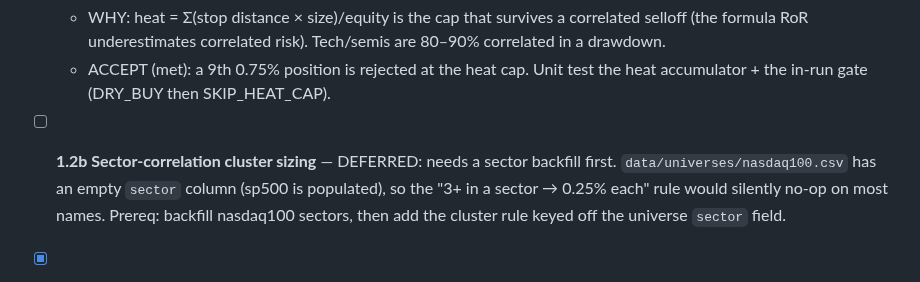
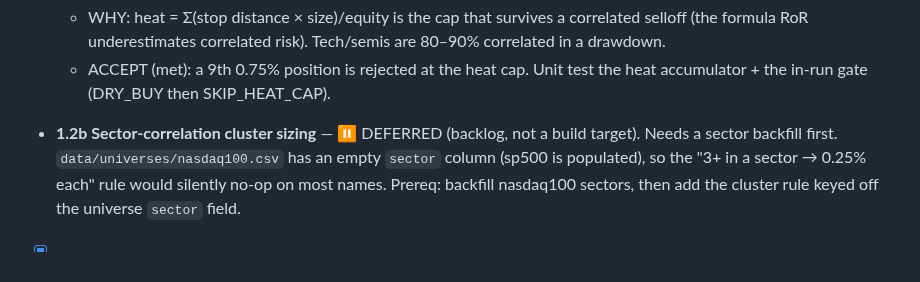
Before and after one commit to ProbablyMaybeNo/Profit-Generation, a Markdown page: docs/MASTER_OPTIMIZATION_PLAN.md, the part around the change. Drawn GitHub-style.

Commit message:
docs: de-checkbox deferred 1.2b so Stage 2 is the next build target

```diff
--- a/docs/MASTER_OPTIMIZATION_PLAN.md
+++ b/docs/MASTER_OPTIMIZATION_PLAN.md
@@ -196,7 +196,7 @@ NASDAQ-100 + S&P-500 universe before locking them.
     RoR underestimates correlated risk). Tech/semis are 80–90% correlated in a drawdown.
   - ACCEPT (met): a 9th 0.75% position is rejected at the heat cap. Unit test the heat accumulator + the
     in-run gate (DRY_BUY then SKIP_HEAT_CAP).
-- [ ] **1.2b Sector-correlation cluster sizing** — DEFERRED: needs a sector backfill first.
+- **1.2b Sector-correlation cluster sizing** — ⏸ DEFERRED (backlog, not a build target). Needs a sector backfill first.
   `data/universes/nasdaq100.csv` has an empty `sector` column (sp500 is populated), so the "3+ in a
   sector → 0.25% each" rule would silently no-op on most names. Prereq: backfill nasdaq100 sectors, then
   add the cluster rule keyed off the universe `sector` field.
```
